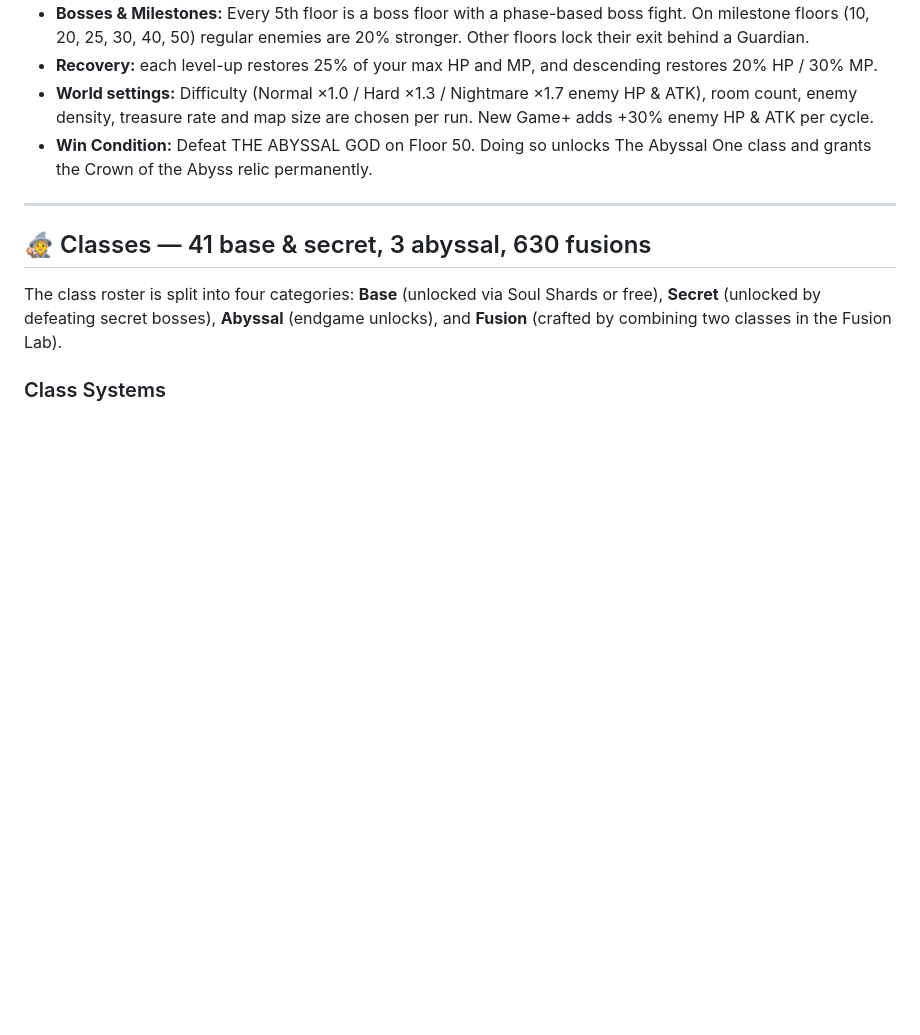
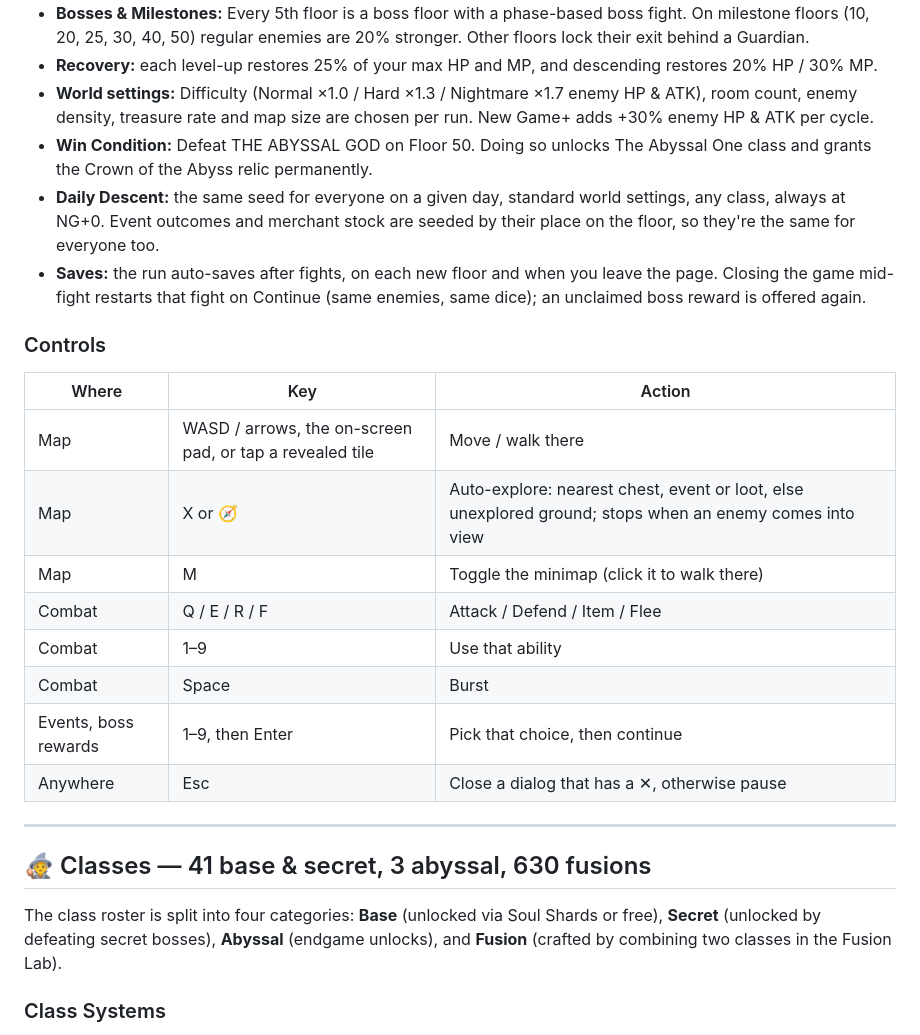
Before and after one commit to EEEEEDabbbbb/Abyssal-Descent, a Markdown page: abyssal_revamped/ABYSSAL_REFERENCE.md, the part around the change. Drawn GitHub-style; blank space fills up the shorter version.

Commit message:
Reference: controls table, Daily Descent and save behaviour
Co-Authored-By: Claude Opus 5.5 <noreply@anthropic.com>
Claude-Session: https://claude.ai/code/session_01SArgJNcn4CHh2SCcKqeCpn

```diff
--- a/abyssal_revamped/ABYSSAL_REFERENCE.md
+++ b/abyssal_revamped/ABYSSAL_REFERENCE.md
@@ -13,6 +13,21 @@ ABYSSAL is a browser-based roguelike dungeon crawler where you descend a procedu
 - **Recovery:** each level-up restores 25% of your max HP and MP, and descending restores 20% HP / 30% MP.
 - **World settings:** Difficulty (Normal ×1.0 / Hard ×1.3 / Nightmare ×1.7 enemy HP & ATK), room count, enemy density, treasure rate and map size are chosen per run. New Game+ adds +30% enemy HP & ATK per cycle.
 - **Win Condition:** Defeat THE ABYSSAL GOD on Floor 50. Doing so unlocks The Abyssal One class and grants the Crown of the Abyss relic permanently.
+- **Daily Descent:** the same seed for everyone on a given day, standard world settings, any class, always at NG+0. Event outcomes and merchant stock are seeded by their place on the floor, so they're the same for everyone too.
+- **Saves:** the run auto-saves after fights, on each new floor and when you leave the page. Closing the game mid-fight restarts that fight on Continue (same enemies, same dice); an unclaimed boss reward is offered again.
+
+### Controls
+
+| Where | Key | Action |
+|---|---|---|
+| Map | WASD / arrows, the on-screen pad, or tap a revealed tile | Move / walk there |
+| Map | X or 🧭 | Auto-explore: nearest chest, event or loot, else unexplored ground; stops when an enemy comes into view |
+| Map | M | Toggle the minimap (click it to walk there) |
+| Combat | Q / E / R / F | Attack / Defend / Item / Flee |
+| Combat | 1–9 | Use that ability |
+| Combat | Space | Burst |
+| Events, boss rewards | 1–9, then Enter | Pick that choice, then continue |
+| Anywhere | Esc | Close a dialog that has a ✕, otherwise pause |
 
 ---
 
```
